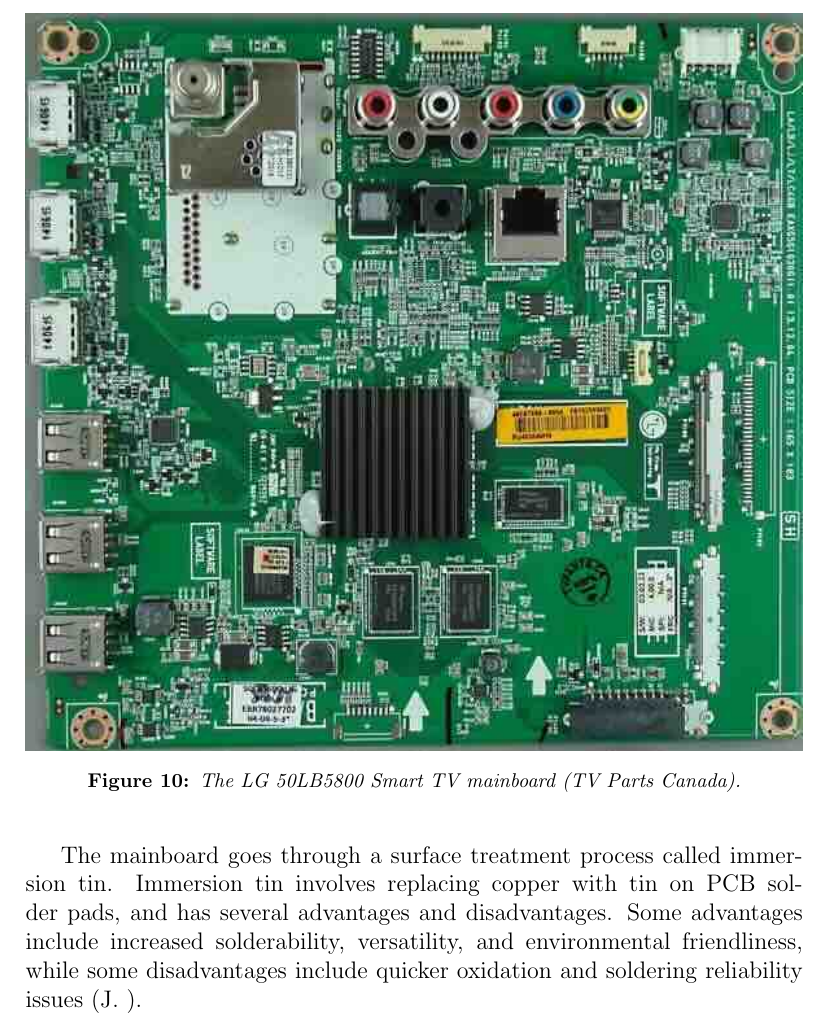
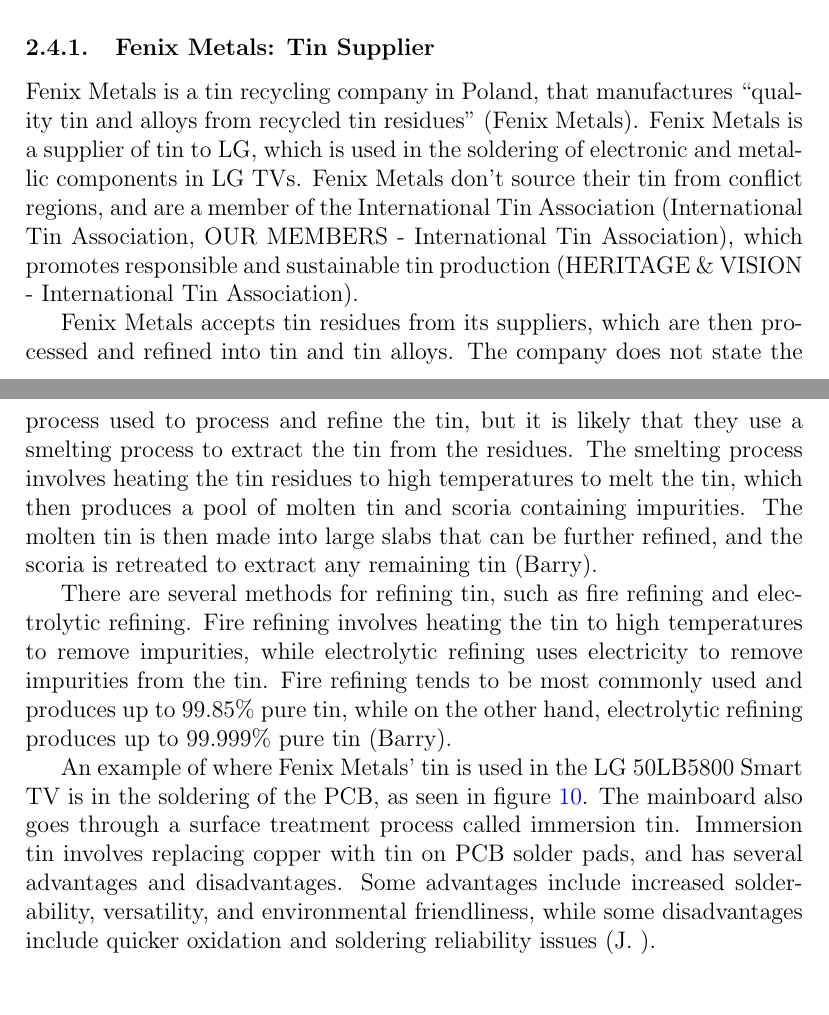
Before and after one commit to lafkpages/lifecycle-project-lg-50LB5800, a LaTeX document (main.tex): part of page 12 of 15 before the commit and two parts of pages 11 and 12 of 16 after it, the two joined at a grey line, cut at the place of the change. Compiled offline with pdfLaTeX.

Commit message:
Explain tin processing

```diff
--- a/main.tex
+++ b/main.tex
@@ -327,6 +327,46 @@
 seen in figure~\ref{fig:EBT62999602}, which contains gold connectors
 and tin soldering.
 
+\subsubsection{Fenix Metals: Tin Supplier}
+
+Fenix Metals is a tin recycling company in Poland, that manufactures
+``quality tin and alloys from recycled tin
+residues''~\autocite{fenix-metals-no-dateB}. Fenix Metals is a
+supplier of tin to LG, which is used in the soldering of electronic
+and metallic components in LG TVs. Fenix Metals don't source their
+tin from conflict regions, and are a member of the International Tin
+Association~\autocite{international-tin-association-2022}, which
+promotes responsible and sustainable tin
+production~\autocite{international-tin-association-2024}.
+
+Fenix Metals accepts tin residues from its suppliers, which are then
+processed and refined into tin and tin alloys. The company does not
+state the process used to process and refine the tin, but it is likely that they
+use a smelting process to extract the tin from the residues. The
+smelting process involves heating the tin residues to high temperatures
+to melt the tin, which then produces a pool of molten tin and scoria
+containing impurities. The molten tin is then made into large slabs that can be
+further refined, and the scoria is retreated to extract any remaining
+tin~\autocite{barry-1999}.
+
+There are several methods for refining tin, such as fire refining and
+electrolytic refining. Fire refining involves heating the tin to high
+temperatures to remove impurities, while electrolytic refining uses
+electricity to remove impurities from the tin. Fire refining tends to be
+most commonly used and produces up to 99.85\% pure tin, while
+on the other hand, electrolytic refining produces up to 99.999\% pure
+tin~\autocite{barry-1999}.
+
+An example of where Fenix Metals' tin is used in the LG 50LB5800 Smart
+TV is in the soldering of the PCB, as seen in
+figure~\ref{fig:EBT62999602}. The mainboard also goes through a
+surface treatment process called immersion tin. Immersion tin involves
+replacing copper with tin on
+PCB solder pads, and has several advantages and disadvantages. Some
+advantages include increased solderability, versatility, and
+environmental friendliness, while some disadvantages include quicker
+oxidation and soldering reliability issues~\autocite{jenell-2023}.
+
 \begin{figure}[H]
 \medskip
 \centering
@@ -334,13 +374,6 @@
 \caption{The LG 50LB5800 Smart TV mainboard~\autocite{tv-parts-canada-2024}.}
 \medskip\label{fig:EBT62999602}
 \end{figure}
-
-The mainboard goes through a surface treatment process called
-immersion tin. Immersion tin involves replacing copper with tin on
-PCB solder pads, and has several advantages and disadvantages. Some
-advantages include increased solderability, versatility, and
-environmental friendliness, while some disadvantages include quicker
-oxidation and soldering reliability issues~\autocite{jenell-2023}.
 
 Gold is used in several parts of the TV, such as the PCB, connectors
 and microchips. Gold is used in gold plating for the PCB for
```
Also changed, not shown: main.bib (+29 -1 lines).
